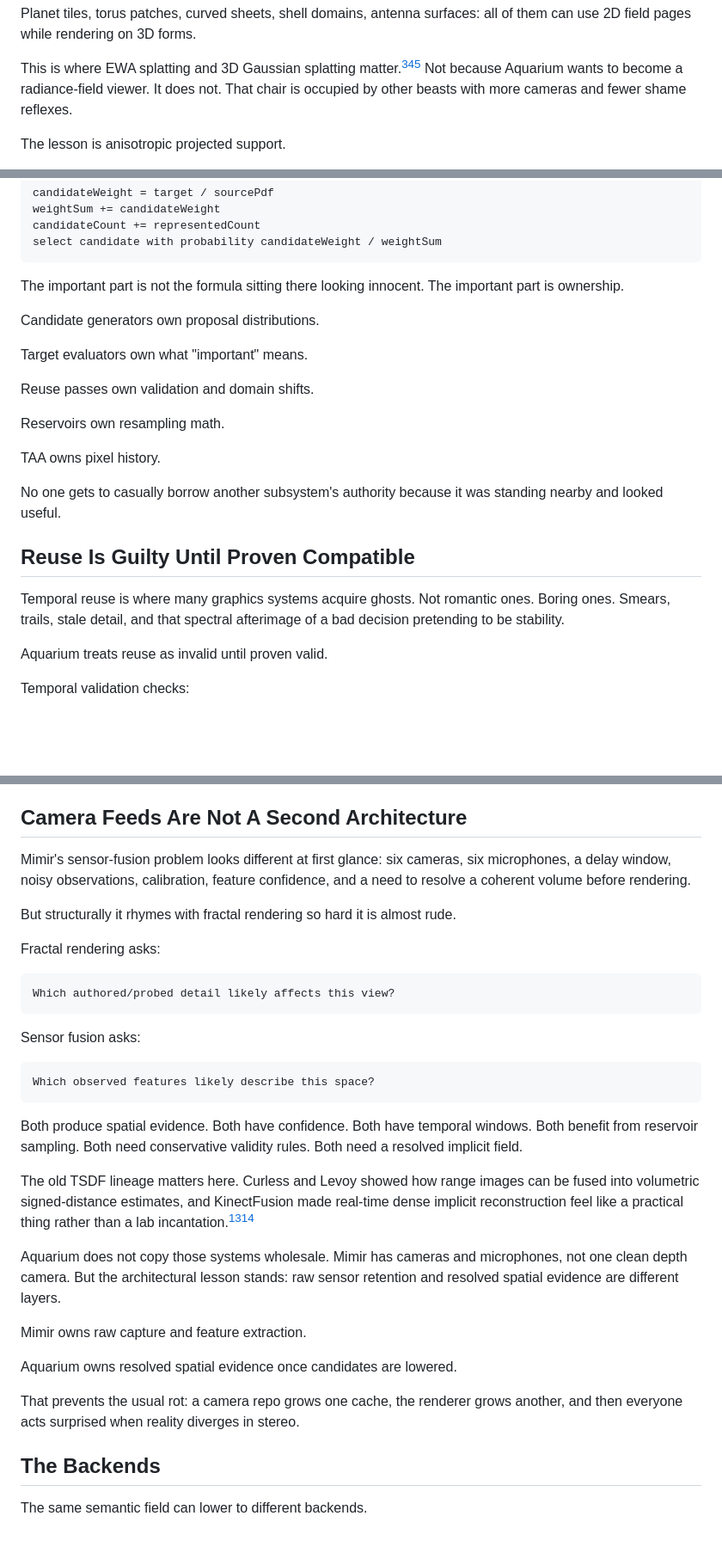
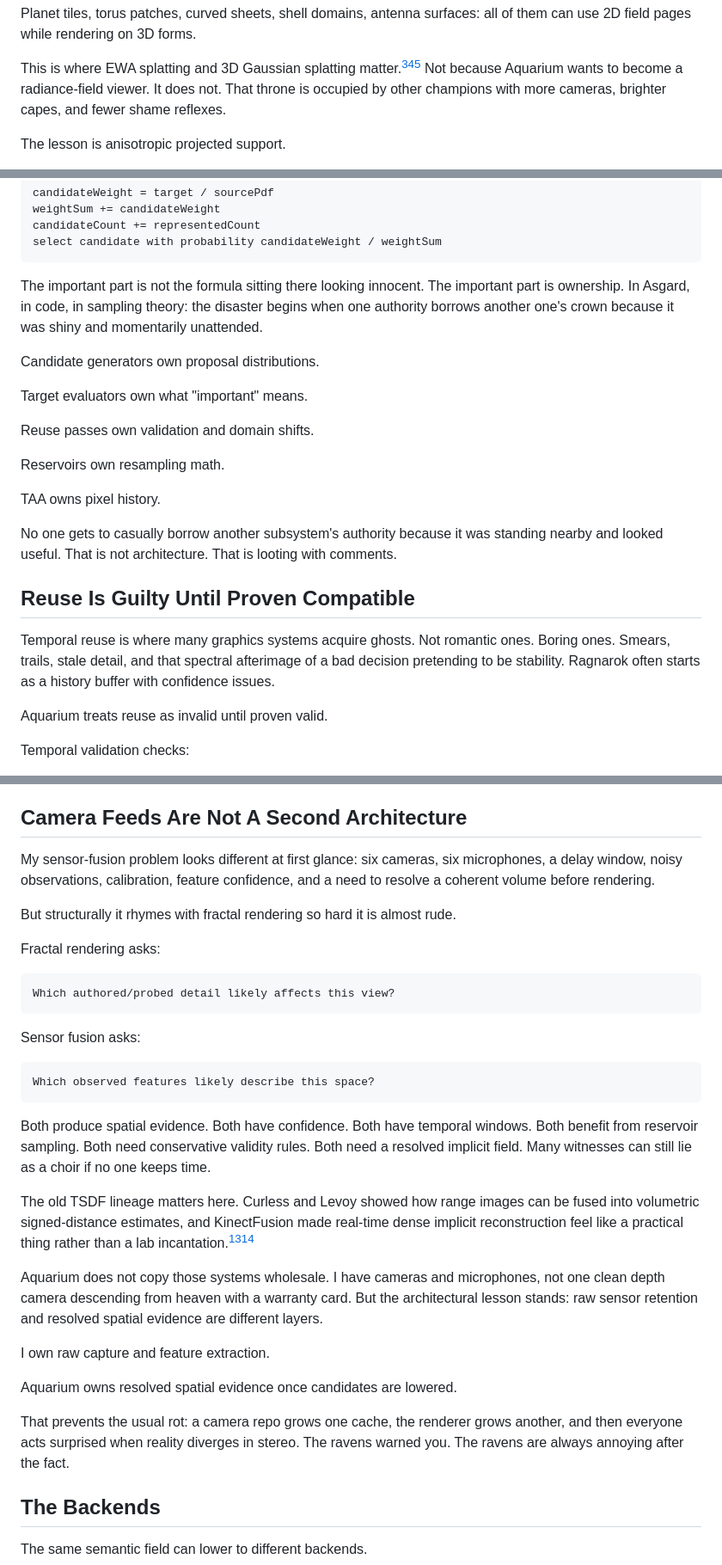
Before and after one commit to GameCult/gamecult-site, a Markdown page: GameCult/Blog/perfect-machine-fractal-reservoir-architecture.md, 3 parts joined by grey strips. Shown at 86% size. Drawn GitHub-style; blank space fills up the shorter version.

````diff
--- a/GameCult/Blog/perfect-machine-fractal-reservoir-architecture.md
+++ b/GameCult/Blog/perfect-machine-fractal-reservoir-architecture.md
@@ -257,8 +265,8 @@ all of them can use 2D field pages while rendering on 3D forms.
 
 This is where EWA splatting and 3D Gaussian splatting matter.[^3][^4][^5]
 Not because Aquarium wants to become a radiance-field viewer. It does not.
-That chair is occupied by other beasts with more cameras and fewer shame
-reflexes.
+That throne is occupied by other champions with more cameras, brighter capes,
+and fewer shame reflexes.
 
 The lesson is anisotropic projected support.
 
@@ -365,7 +375,9 @@ select candidate with probability candidateWeight / weightSum
 ```
 
 The important part is not the formula sitting there looking innocent. The
-important part is ownership.
+important part is ownership. In Asgard, in code, in sampling theory: the
+disaster begins when one authority borrows another one's crown because it was
+shiny and momentarily unattended.
 
 Candidate generators own proposal distributions.
 
@@ -378,13 +390,15 @@ Reservoirs own resampling math.
 TAA owns pixel history.
 
 No one gets to casually borrow another subsystem's authority because it was
-standing nearby and looked useful.
+standing nearby and looked useful. That is not architecture. That is looting
+with comments.
 
 ## Reuse Is Guilty Until Proven Compatible
 
 Temporal reuse is where many graphics systems acquire ghosts. Not romantic
 ones. Boring ones. Smears, trails, stale detail, and that spectral afterimage
-of a bad decision pretending to be stability.
+of a bad decision pretending to be stability. Ragnarok often starts as a
+history buffer with confidence issues.
 
 Aquarium treats reuse as invalid until proven valid.
 
@@ -519,7 +535,7 @@ The oracle may advise the knife. It does not hold it.
 
 ## Camera Feeds Are Not A Second Architecture
 
-Mimir's sensor-fusion problem looks different at first glance: six cameras, six
+My sensor-fusion problem looks different at first glance: six cameras, six
 microphones, a delay window, noisy observations, calibration, feature
 confidence, and a need to resolve a coherent volume before rendering.
 
@@ -539,23 +555,26 @@ Which observed features likely describe this space?
 
 Both produce spatial evidence. Both have confidence. Both have temporal
 windows. Both benefit from reservoir sampling. Both need conservative validity
-rules. Both need a resolved implicit field.
+rules. Both need a resolved implicit field. Many witnesses can still lie as a
+choir if no one keeps time.
 
 The old TSDF lineage matters here. Curless and Levoy showed how range images
 can be fused into volumetric signed-distance estimates, and KinectFusion made
 real-time dense implicit reconstruction feel like a practical thing rather
 than a lab incantation.[^13][^14]
 
-Aquarium does not copy those systems wholesale. Mimir has cameras and
-microphones, not one clean depth camera. But the architectural lesson stands:
-raw sensor retention and resolved spatial evidence are different layers.
+Aquarium does not copy those systems wholesale. I have cameras and microphones,
+not one clean depth camera descending from heaven with a warranty card. But the
+architectural lesson stands: raw sensor retention and resolved spatial
+evidence are different layers.
 
-Mimir owns raw capture and feature extraction.
+I own raw capture and feature extraction.
 
 Aquarium owns resolved spatial evidence once candidates are lowered.
 
 That prevents the usual rot: a camera repo grows one cache, the renderer grows
-another, and then everyone acts surprised when reality diverges in stereo.
+another, and then everyone acts surprised when reality diverges in stereo. The
+ravens warned you. The ravens are always annoying after the fact.
 
 ## The Backends
 
````
Also changed, not shown: other parts of GameCult/Blog/perfect-machine-fractal-reservoir-architecture.md (+79 -60 lines).
